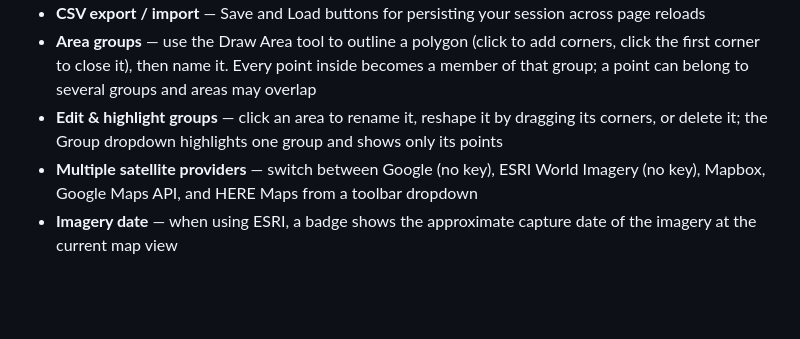
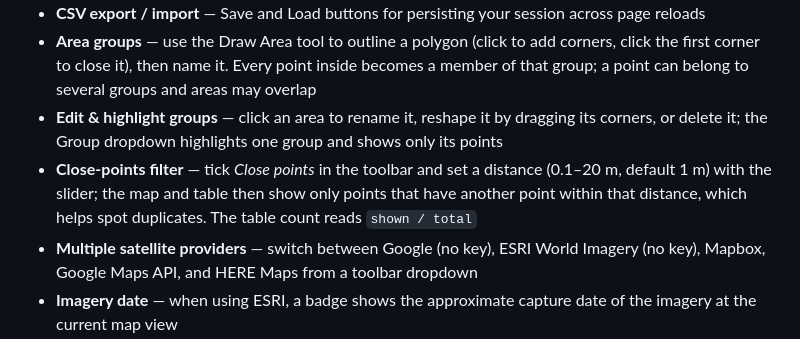
Before and after one commit to hakanonal/countree, a Markdown page: README.md, the part around the change. Drawn GitHub-style; blank space fills up the shorter version.

Commit message:
Add close-points filter with distance slider for identifying nearby points; update README and blueprint documentation

```diff
--- a/README.md
+++ b/README.md
@@ -12,6 +12,7 @@ A zero-backend, single-page web app for dropping and managing geo-points on a li
 - **CSV export / import** — Save and Load buttons for persisting your session across page reloads
 - **Area groups** — use the Draw Area tool to outline a polygon (click to add corners, click the first corner to close it), then name it. Every point inside becomes a member of that group; a point can belong to several groups and areas may overlap
 - **Edit & highlight groups** — click an area to rename it, reshape it by dragging its corners, or delete it; the Group dropdown highlights one group and shows only its points
+- **Close-points filter** — tick *Close points* in the toolbar and set a distance (0.1–20 m, default 1 m) with the slider; the map and table then show only points that have another point within that distance, which helps spot duplicates. The table count reads `shown / total`
 - **Multiple satellite providers** — switch between Google (no key), ESRI World Imagery (no key), Mapbox, Google Maps API, and HERE Maps from a toolbar dropdown
 - **Imagery date** — when using ESRI, a badge shows the approximate capture date of the imagery at the current map view
 
```
Also changed, not shown: BLUEPRINT.md (+7 -0 lines).
